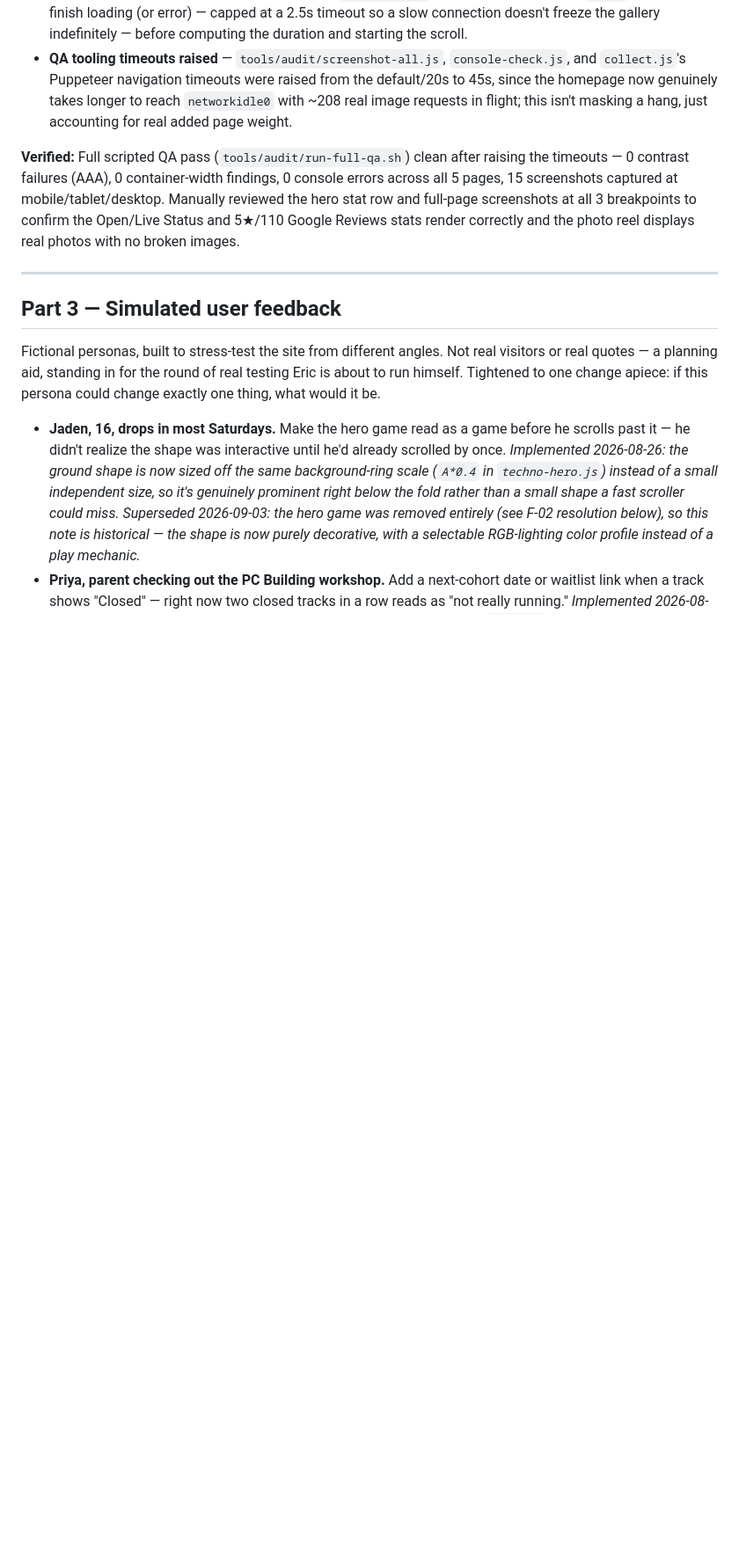
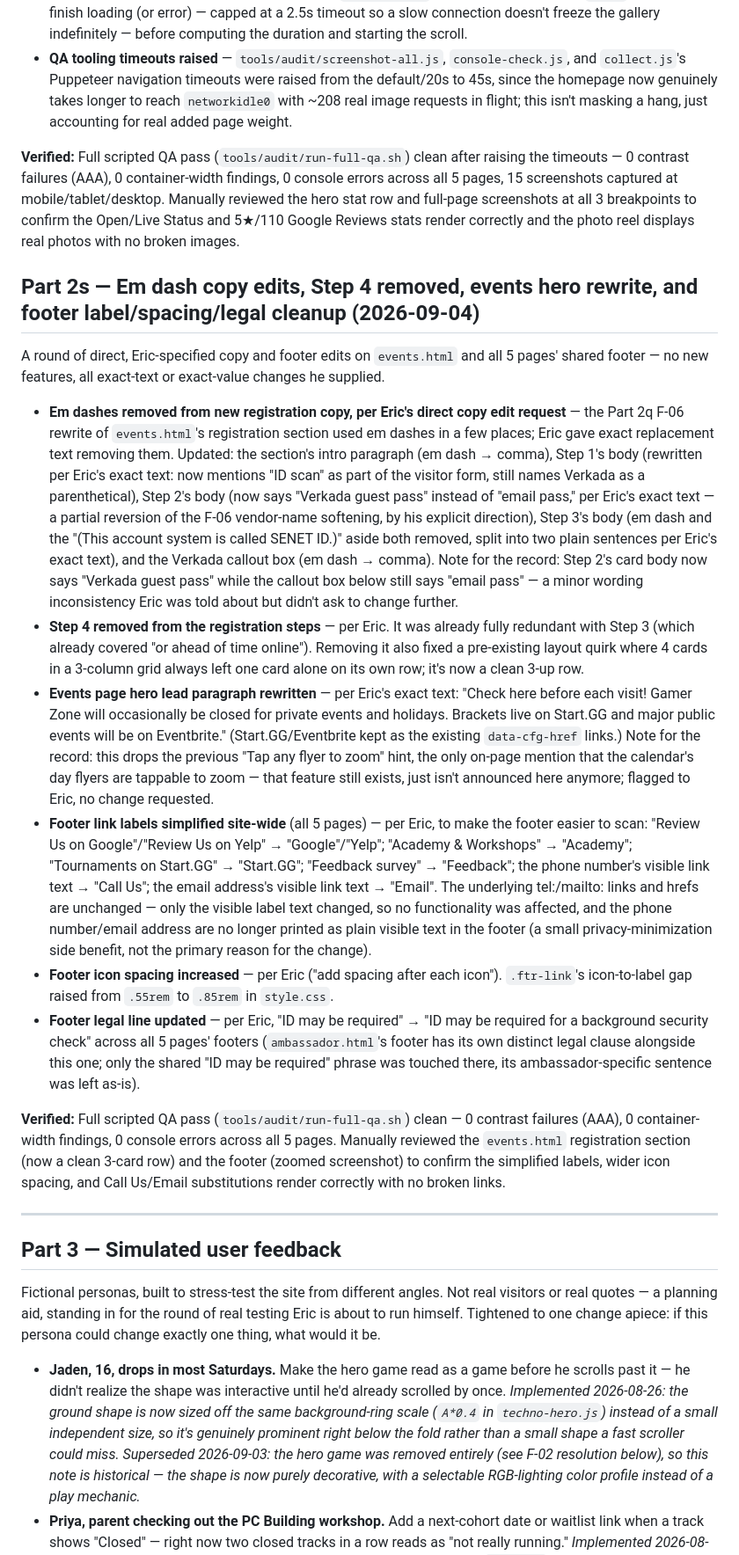
Before and after one commit to NeweggGamerZone/Gamer-Zone-Website, a Markdown page: docs/08-USABILITY-AUDIT-AND-ROADMAP.md, the part around the change. Shown at 88% size. Rendered like a GitHub page; blank space fills up the shorter version.

Commit message:
Document Part 2s: em-dash copy fixes, Step 4 removal, events hero rewrite, footer cleanup
Note: these code changes (events.html step 4 removed, em-dash fixes,
footer label/spacing/legal updates, style.css icon-gap increase) were
already captured in ec6fbdf by a concurrent session before this commit
could be made separately -- this commit only adds the changelog entry
documenting them, per Eric's direction.

```diff
--- a/docs/08-USABILITY-AUDIT-AND-ROADMAP.md
+++ b/docs/08-USABILITY-AUDIT-AND-ROADMAP.md
@@ -256,6 +256,19 @@ A mixed round of Eric-directed tweaks to the homepage hero: two small reverts/re
 
 **Verified:** Full scripted QA pass (`tools/audit/run-full-qa.sh`) clean after raising the timeouts — 0 contrast failures (AAA), 0 container-width findings, 0 console errors across all 5 pages, 15 screenshots captured at mobile/tablet/desktop. Manually reviewed the hero stat row and full-page screenshots at all 3 breakpoints to confirm the Open/Live Status and 5★/110 Google Reviews stats render correctly and the photo reel displays real photos with no broken images.
 
+## Part 2s — Em dash copy edits, Step 4 removed, events hero rewrite, and footer label/spacing/legal cleanup (2026-09-04)
+
+A round of direct, Eric-specified copy and footer edits on `events.html` and all 5 pages' shared footer — no new features, all exact-text or exact-value changes he supplied.
+
+- **Em dashes removed from new registration copy, per Eric's direct copy edit request** — the Part 2q F-06 rewrite of `events.html`'s registration section used em dashes in a few places; Eric gave exact replacement text removing them. Updated: the section's intro paragraph (em dash → comma), Step 1's body (rewritten per Eric's exact text: now mentions "ID scan" as part of the visitor form, still names Verkada as a parenthetical), Step 2's body (now says "Verkada guest pass" instead of "email pass," per Eric's exact text — a partial reversion of the F-06 vendor-name softening, by his explicit direction), Step 3's body (em dash and the "(This account system is called SENET ID.)" aside both removed, split into two plain sentences per Eric's exact text), and the Verkada callout box (em dash → comma). Note for the record: Step 2's card body now says "Verkada guest pass" while the callout box below still says "email pass" — a minor wording inconsistency Eric was told about but didn't ask to change further.
+- **Step 4 removed from the registration steps** — per Eric. It was already fully redundant with Step 3 (which already covered "or ahead of time online"). Removing it also fixed a pre-existing layout quirk where 4 cards in a 3-column grid always left one card alone on its own row; it's now a clean 3-up row.
+- **Events page hero lead paragraph rewritten** — per Eric's exact text: "Check here before each visit! Gamer Zone will occasionally be closed for private events and holidays. Brackets live on Start.GG and major public events will be on Eventbrite." (Start.GG/Eventbrite kept as the existing `data-cfg-href` links.) Note for the record: this drops the previous "Tap any flyer to zoom" hint, the only on-page mention that the calendar's day flyers are tappable to zoom — that feature still exists, just isn't announced here anymore; flagged to Eric, no change requested.
+- **Footer link labels simplified site-wide** (all 5 pages) — per Eric, to make the footer easier to scan: "Review Us on Google"/"Review Us on Yelp" → "Google"/"Yelp"; "Academy & Workshops" → "Academy"; "Tournaments on Start.GG" → "Start.GG"; "Feedback survey" → "Feedback"; the phone number's visible link text → "Call Us"; the email address's visible link text → "Email". The underlying tel:/mailto: links and hrefs are unchanged — only the visible label text changed, so no functionality was affected, and the phone number/email address are no longer printed as plain visible text in the footer (a small privacy-minimization side benefit, not the primary reason for the change).
+- **Footer icon spacing increased** — per Eric ("add spacing after each icon"). `.ftr-link`'s icon-to-label gap raised from `.55rem` to `.85rem` in `style.css`.
+- **Footer legal line updated** — per Eric, "ID may be required" → "ID may be required for a background security check" across all 5 pages' footers (`ambassador.html`'s footer has its own distinct legal clause alongside this one; only the shared "ID may be required" phrase was touched there, its ambassador-specific sentence was left as-is).
+
+**Verified:** Full scripted QA pass (`tools/audit/run-full-qa.sh`) clean — 0 contrast failures (AAA), 0 container-width findings, 0 console errors across all 5 pages. Manually reviewed the `events.html` registration section (now a clean 3-card row) and the footer (zoomed screenshot) to confirm the simplified labels, wider icon spacing, and Call Us/Email substitutions render correctly with no broken links.
+
 ---
 
 ## Part 3 — Simulated user feedback
```
